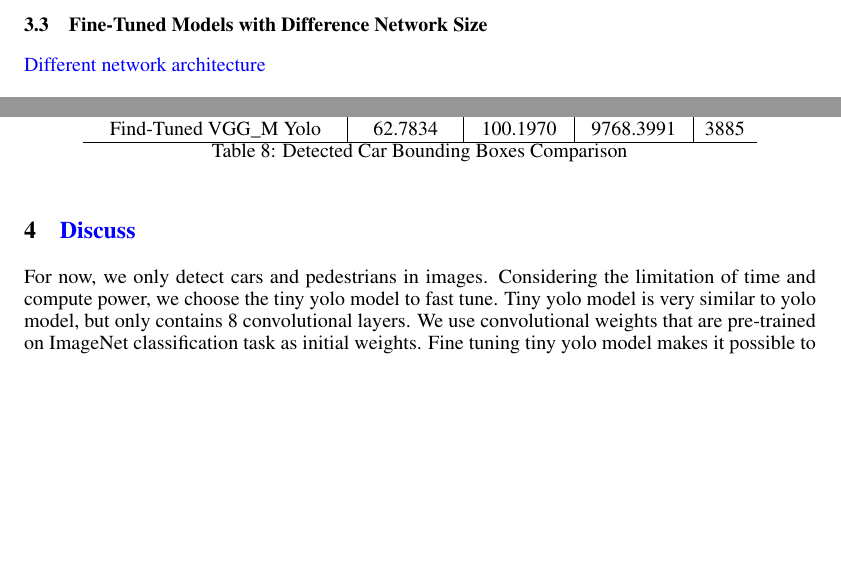
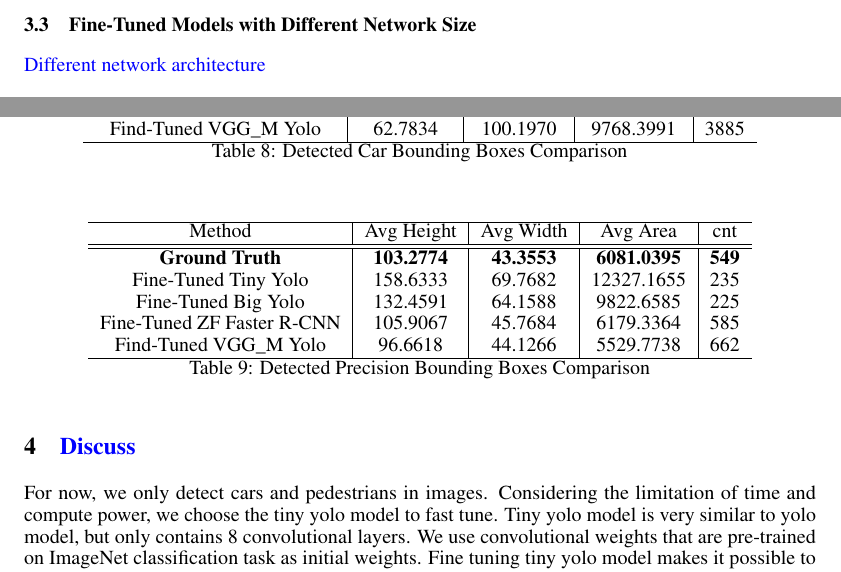
Before and after one commit to JinyiLu/10807, a LaTeX document (final/final10807.tex, which reads final/results.tex): two parts of pages 7 and 8 of 9, joined at a grey line, cut so that both start at the same text, the shorter picture padded with empty space. Compiled offline with pdfLaTeX.

Commit message:
add result

```diff
--- a/final/results.tex
+++ b/final/results.tex
@@ -179,7 +179,7 @@ changes with iterations.
 \end{figure}
 
 
-\subsection{Fine-Tuned Models with Difference Network Size}
+\subsection{Fine-Tuned Models with Different Network Size}
 \JY{Different network architecture}
 
 \begin{figure}[h!]
@@ -306,3 +306,19 @@ Find-Tuned VGG\textunderscore M Yolo & 62.7834 & 100.1970 & 9768.3991 & 3885 \\
 \end{tabular}
 \caption{Detected Car Bounding Boxes Comparison}
 \end{table}
+
+\begin{table}[H]
+\centering
+\begin{tabular}{ c | c | c | c | c}
+\hline
+Method & Avg Height & Avg Width & Avg Area & cnt \\
+\hline \hline
+\bfseries Ground Truth & \bfseries 103.2774 & \bfseries 43.3553 & \bfseries 6081.0395 & \bfseries 549 \\
+Fine-Tuned Tiny Yolo & 158.6333 & 69.7682 & 12327.1655 & 235 \\
+Fine-Tuned Big Yolo & 132.4591 & 64.1588 & 9822.6585 & 225 \\
+Fine-Tuned ZF Faster R-CNN & 105.9067 & 45.7684 & 6179.3364 & 585 \\
+Find-Tuned VGG\textunderscore M Yolo & 96.6618 & 44.1266 & 5529.7738 & 662 \\
+\hline
+\end{tabular}
+\caption{Detected Precision Bounding Boxes Comparison}
+\end{table}
```
Also changed, not shown: 2 other files.
